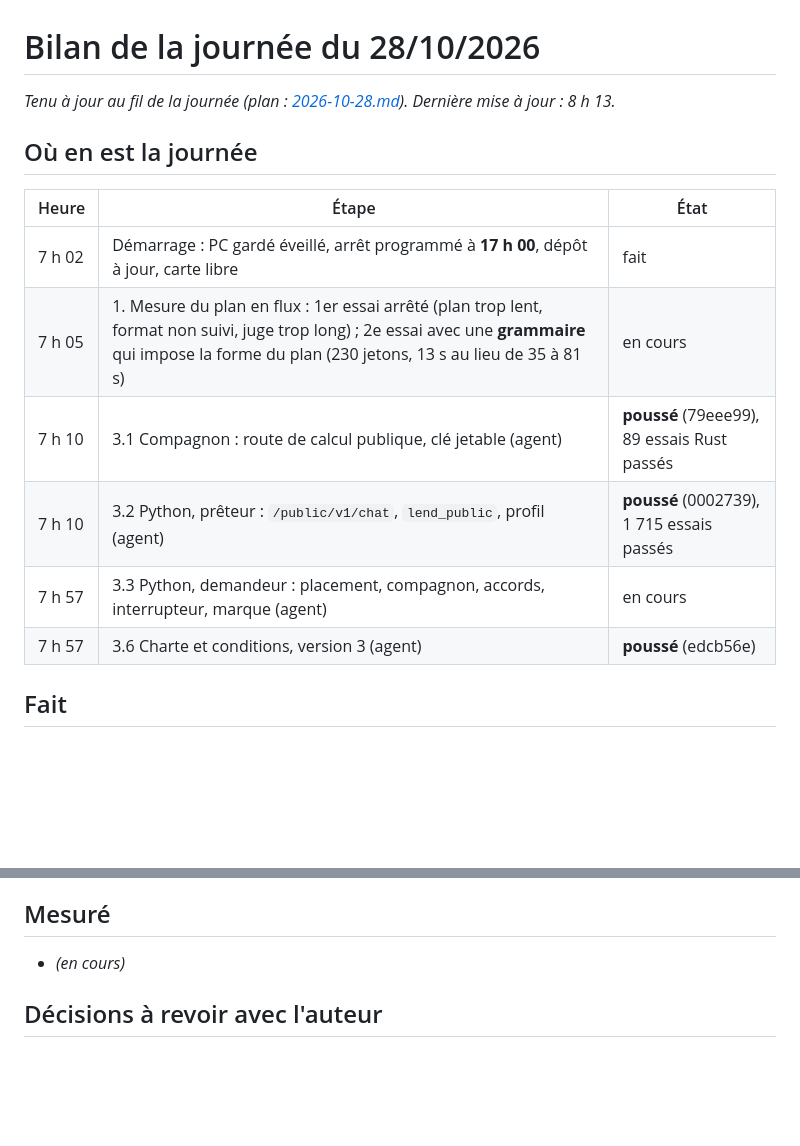
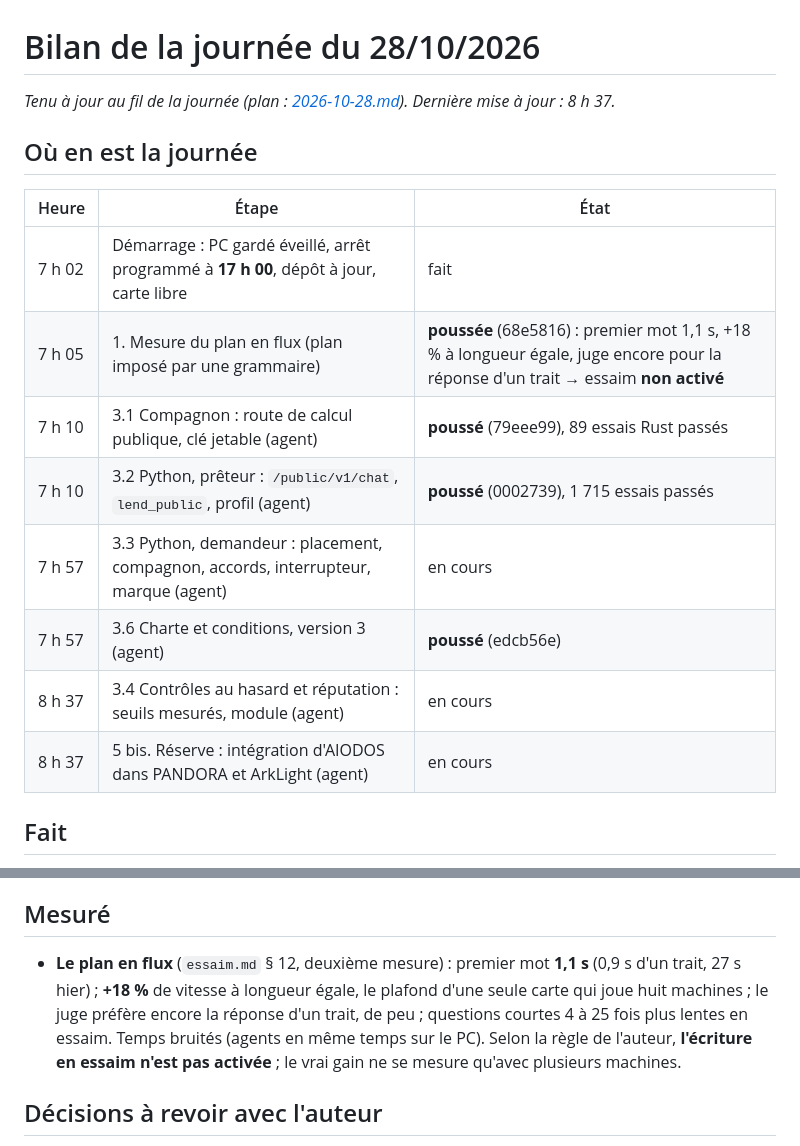
Before and after one commit to AIODOS/aiodos, a Markdown page: docs/plans/2026-10-28-bilan.md, 2 parts joined by grey strips. GitHub-like rendering; blank space fills up the shorter version.

Commit message:
Bilan du 28/10 : la mesure du plan en flux
Co-Authored-By: Claude Opus 5.5 <noreply@anthropic.com>

```diff
--- a/docs/plans/2026-10-28-bilan.md
+++ b/docs/plans/2026-10-28-bilan.md
@@ -1,18 +1,20 @@
 # Bilan de la journée du 28/10/2026
 
 *Tenu à jour au fil de la journée (plan : [2026-10-28.md](2026-10-28.md)). Dernière mise à
-jour : 8 h 13.*
+jour : 8 h 37.*
 
 ## Où en est la journée
 
 | Heure | Étape | État |
 |---|---|---|
 | 7 h 02 | Démarrage : PC gardé éveillé, arrêt programmé à **17 h 00**, dépôt à jour, carte libre | fait |
-| 7 h 05 | 1. Mesure du plan en flux : 1er essai arrêté (plan trop lent, format non suivi, juge trop long) ; 2e essai avec une **grammaire** qui impose la forme du plan (230 jetons, 13 s au lieu de 35 à 81 s) | en cours |
+| 7 h 05 | 1. Mesure du plan en flux (plan imposé par une grammaire) | **poussée** (68e5816) : premier mot 1,1 s, +18 % à longueur égale, juge encore pour la réponse d'un trait → essaim **non activé** |
 | 7 h 10 | 3.1 Compagnon : route de calcul publique, clé jetable (agent) | **poussé** (79eee99), 89 essais Rust passés |
 | 7 h 10 | 3.2 Python, prêteur : `/public/v1/chat`, `lend_public`, profil (agent) | **poussé** (0002739), 1 715 essais passés |
 | 7 h 57 | 3.3 Python, demandeur : placement, compagnon, accords, interrupteur, marque (agent) | en cours |
 | 7 h 57 | 3.6 Charte et conditions, version 3 (agent) | **poussé** (edcb56e) |
+| 8 h 37 | 3.4 Contrôles au hasard et réputation : seuils mesurés, module (agent) | en cours |
+| 8 h 37 | 5 bis. Réserve : intégration d'AIODOS dans PANDORA et ArkLight (agent) | en cours |
 
 ## Fait
 
@@ -32,7 +34,12 @@ jour : 8 h 13.*
 
 ## Mesuré
 
-- *(en cours)*
+- **Le plan en flux** (`essaim.md` § 12, deuxième mesure) : premier mot **1,1 s** (0,9 s
+  d'un trait, 27 s hier) ; **+18 %** de vitesse à longueur égale, le plafond d'une seule
+  carte qui joue huit machines ; le juge préfère encore la réponse d'un trait, de peu ;
+  questions courtes 4 à 25 fois plus lentes en essaim. Temps bruités (agents en même temps
+  sur le PC). Selon la règle de l'auteur, **l'écriture en essaim n'est pas activée** ; le
+  vrai gain ne se mesure qu'avec plusieurs machines.
 
 ## Décisions à revoir avec l'auteur
 
```
